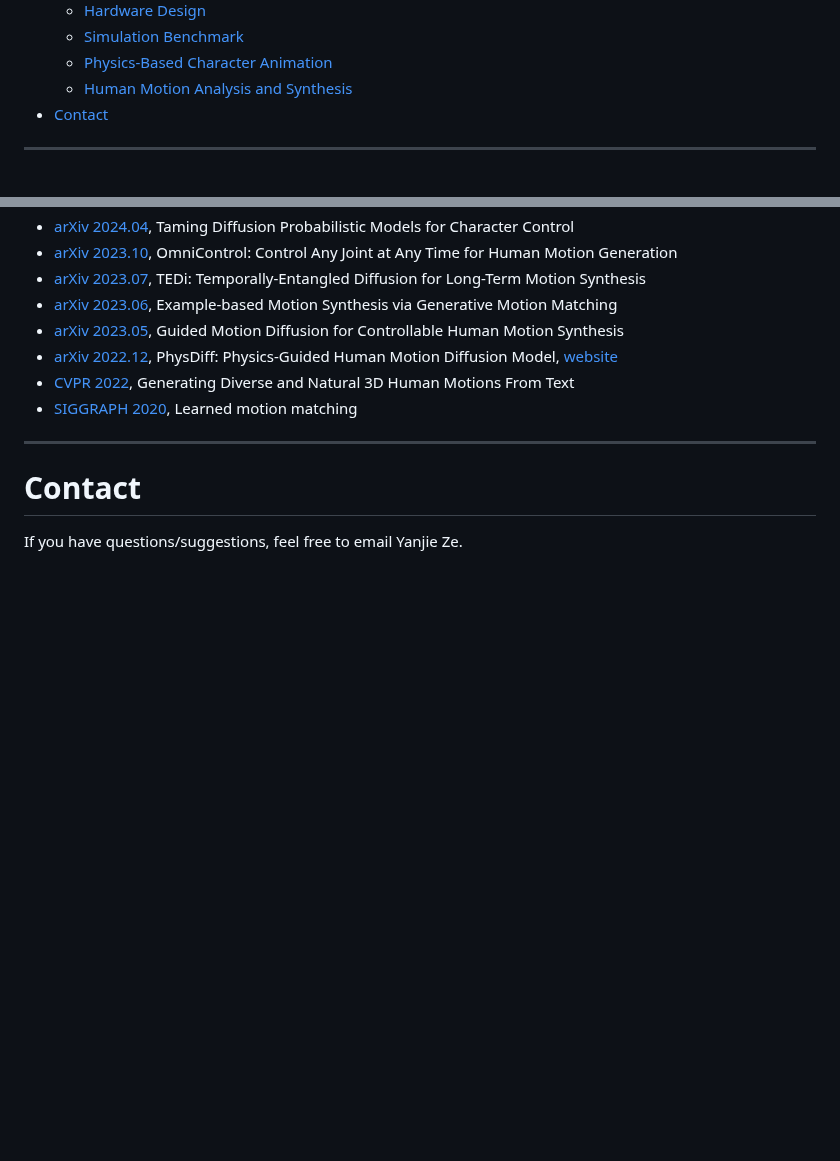
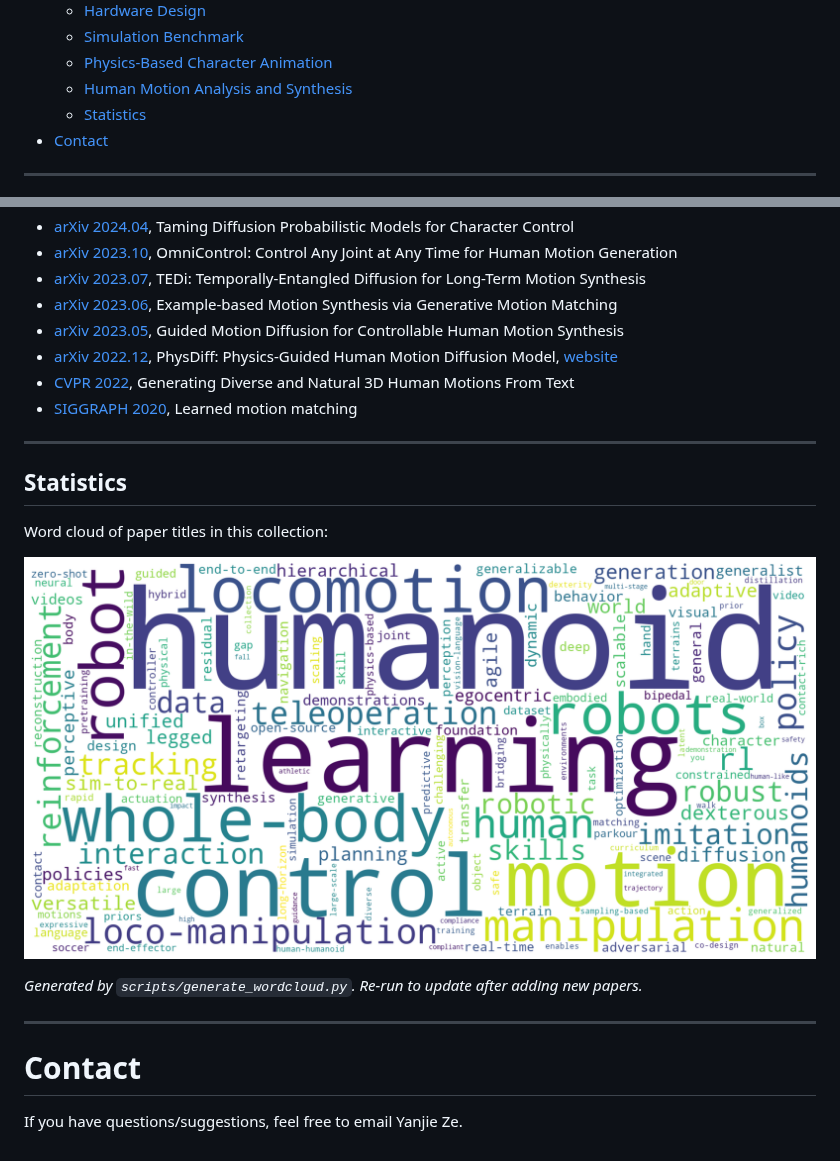
Before and after one commit to YanjieZe/awesome-humanoid-robot-learning, a Markdown page: README.md, 2 parts joined by grey strips. Rendered like a GitHub page; pictures changed too: assets/wordcloud.png (added); blank space fills up the shorter version.

Commit message:
Add word cloud generation script and Statistics section
Co-Authored-By: Claude Opus 4.6 <noreply@anthropic.com>

```diff
--- a/README.md
+++ b/README.md
@@ -16,6 +16,7 @@ Feel free to pull a request for new papers/codes about humanoid robot learning.
   - [Simulation Benchmark](#simulation-benchmark)
   - [Physics-Based Character Animation](#physics-based-character-animation)
   - [Human Motion Analysis and Synthesis](#human-motion-analysis-and-synthesis)
+  - [Statistics](#statistics)
 - [Contact](#contact)
 
 ---
@@ -556,5 +557,14 @@ Feel free to pull a request for new papers/codes about humanoid robot learning.
 - [SIGGRAPH 2020](https://dl.acm.org/doi/abs/10.1145/3386569.3392440), Learned motion matching
 
 ---
+## Statistics
+
+Word cloud of paper titles in this collection:
+
+![Word Cloud](assets/wordcloud.png)
+
+*Generated by `scripts/generate_wordcloud.py`. Re-run to update after adding new papers.*
+
+---
 # Contact
 If you have questions/suggestions, feel free to email Yanjie Ze.
```
Also changed, not shown: 1 other file.
